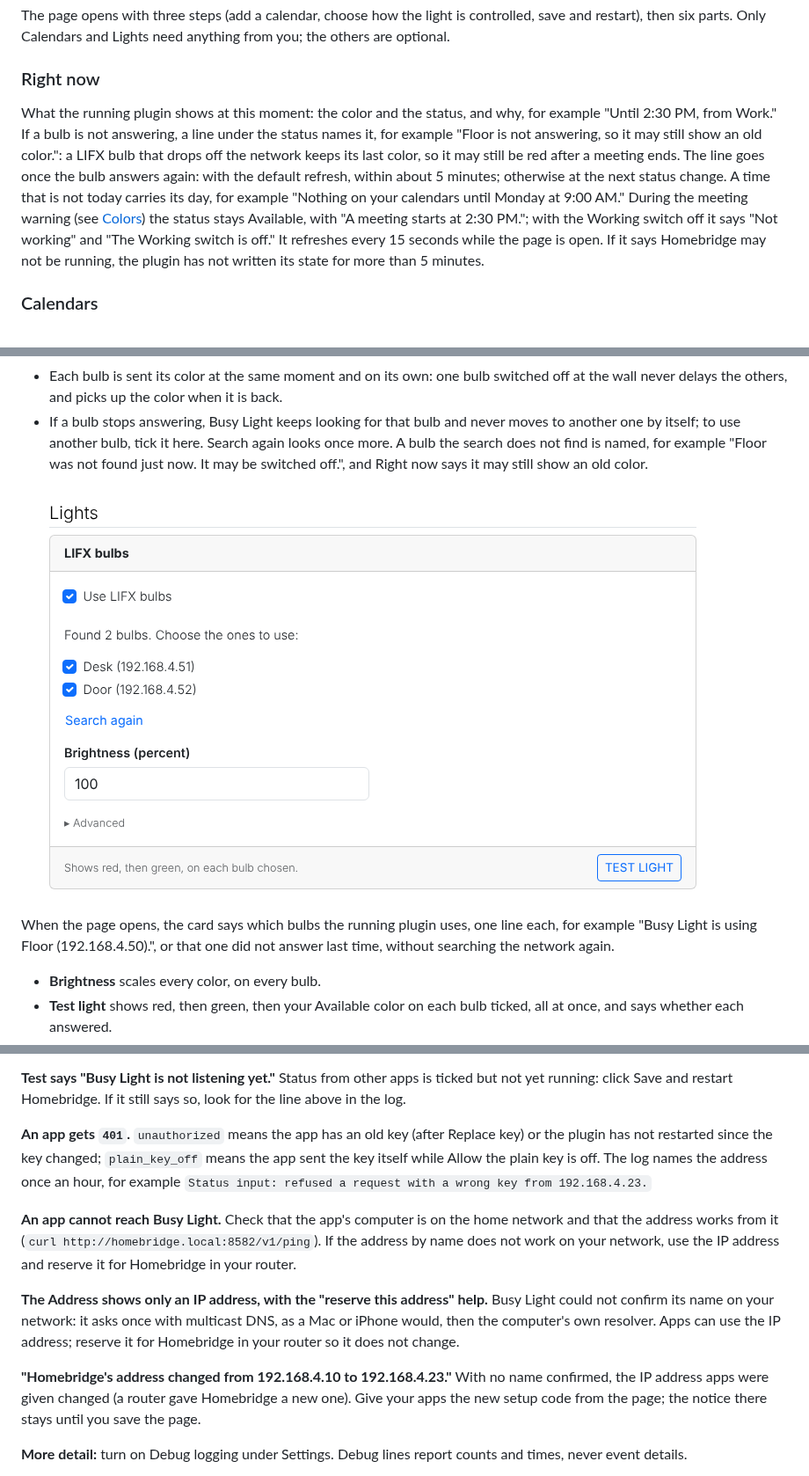
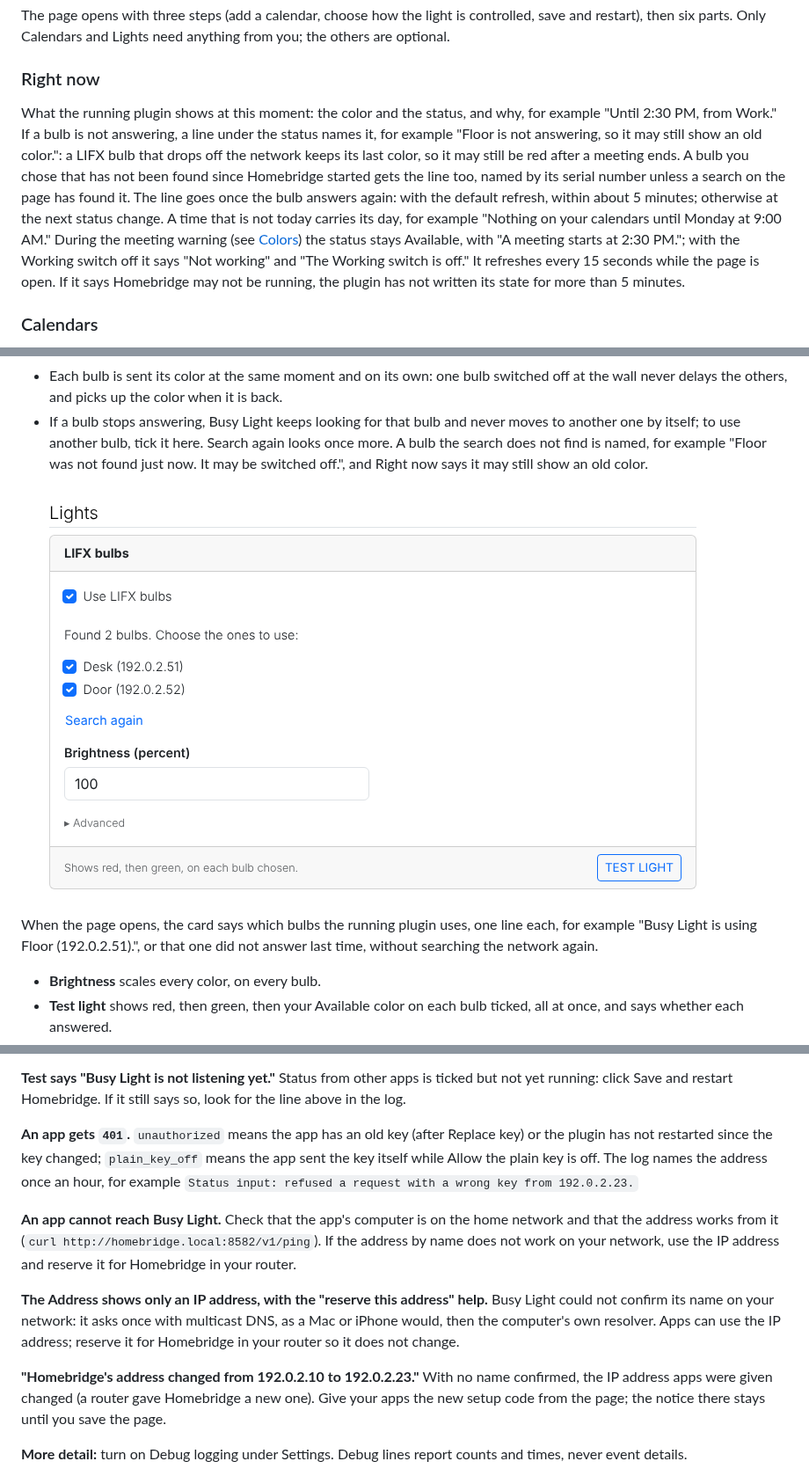
Before and after one commit to arodbuilds/homebridge-busy-light, a Markdown page: README.md, 3 parts joined by grey strips. Shown at 88% size. Drawn GitHub-style; pictures changed too: assets/screenshots/settings-lights.png.

Commit message:
README and screenshot, from the release review: examples use documentation addresses from 192.0.2.0/24, the Lights screenshot retaken with Desk at 192.0.2.51 and Door at 192.0.2.52, and Right now's not answering line also covers a chosen bulb not found since Homebridge started

```diff
--- a/README.md
+++ b/README.md
@@ -117,7 +117,7 @@ The page opens with three steps (add a calendar, choose how the light is control
 
 ### Right now
 
-What the running plugin shows at this moment: the color and the status, and why, for example "Until 2:30 PM, from Work." If a bulb is not answering, a line under the status names it, for example "Floor is not answering, so it may still show an old color.": a LIFX bulb that drops off the network keeps its last color, so it may still be red after a meeting ends. The line goes once the bulb answers again: with the default refresh, within about 5 minutes; otherwise at the next status change. A time that is not today carries its day, for example "Nothing on your calendars until Monday at 9:00 AM." During the meeting warning (see [Colors](#colors)) the status stays Available, with "A meeting starts at 2:30 PM."; with the Working switch off it says "Not working" and "The Working switch is off." It refreshes every 15 seconds while the page is open. If it says Homebridge may not be running, the plugin has not written its state for more than 5 minutes.
+What the running plugin shows at this moment: the color and the status, and why, for example "Until 2:30 PM, from Work." If a bulb is not answering, a line under the status names it, for example "Floor is not answering, so it may still show an old color.": a LIFX bulb that drops off the network keeps its last color, so it may still be red after a meeting ends. A bulb you chose that has not been found since Homebridge started gets the line too, named by its serial number unless a search on the page has found it. The line goes once the bulb answers again: with the default refresh, within about 5 minutes; otherwise at the next status change. A time that is not today carries its day, for example "Nothing on your calendars until Monday at 9:00 AM." During the meeting warning (see [Colors](#colors)) the status stays Available, with "A meeting starts at 2:30 PM."; with the Working switch off it says "Not working" and "The Working switch is off." It refreshes every 15 seconds while the page is open. If it says Homebridge may not be running, the plugin has not written its state for more than 5 minutes.
 
 ### Calendars
 
@@ -243,7 +243,7 @@ The list shows the statuses your setup can produce. With calendars alone (an Out
 
 ![The LIFX bulbs card: Use LIFX bulbs ticked, two bulbs found, Desk and Door, both ticked, the brightness and Test light](assets/screenshots/settings-lights.png)
 
-When the page opens, the card says which bulbs the running plugin uses, one line each, for example "Busy Light is using Floor (192.168.4.50).", or that one did not answer last time, without searching the network again.
+When the page opens, the card says which bulbs the running plugin uses, one line each, for example "Busy Light is using Floor (192.0.2.51).", or that one did not answer last time, without searching the network again.
 
 - **Brightness** scales every color, on every bulb.
 - **Test light** shows red, then green, then your Available color on each bulb ticked, all at once, and says whether each answered.
@@ -449,13 +449,13 @@ Add `-U <path>` to use a Homebridge storage directory other than `/var/lib/homeb
 
 **Test says "Busy Light is not listening yet."** Status from other apps is ticked but not yet running: click Save and restart Homebridge. If it still says so, look for the line above in the log.
 
-**An app gets `401`.** `unauthorized` means the app has an old key (after Replace key) or the plugin has not restarted since the key changed; `plain_key_off` means the app sent the key itself while Allow the plain key is off. The log names the address once an hour, for example `Status input: refused a request with a wrong key from 192.168.4.23.`
+**An app gets `401`.** `unauthorized` means the app has an old key (after Replace key) or the plugin has not restarted since the key changed; `plain_key_off` means the app sent the key itself while Allow the plain key is off. The log names the address once an hour, for example `Status input: refused a request with a wrong key from 192.0.2.23.`
 
 **An app cannot reach Busy Light.** Check that the app's computer is on the home network and that the address works from it (`curl http://homebridge.local:8582/v1/ping`). If the address by name does not work on your network, use the IP address and reserve it for Homebridge in your router.
 
 **The Address shows only an IP address, with the "reserve this address" help.** Busy Light could not confirm its name on your network: it asks once with multicast DNS, as a Mac or iPhone would, then the computer's own resolver. Apps can use the IP address; reserve it for Homebridge in your router so it does not change.
 
-**"Homebridge's address changed from 192.168.4.10 to 192.168.4.23."** With no name confirmed, the IP address apps were given changed (a router gave Homebridge a new one). Give your apps the new setup code from the page; the notice there stays until you save the page.
+**"Homebridge's address changed from 192.0.2.10 to 192.0.2.23."** With no name confirmed, the IP address apps were given changed (a router gave Homebridge a new one). Give your apps the new setup code from the page; the notice there stays until you save the page.
 
 **More detail:** turn on Debug logging under Settings. Debug lines report counts and times, never event details.
 
```
